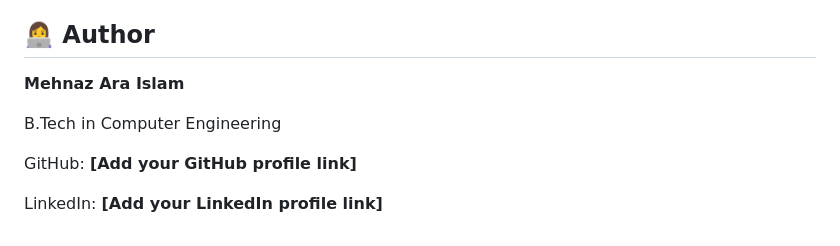
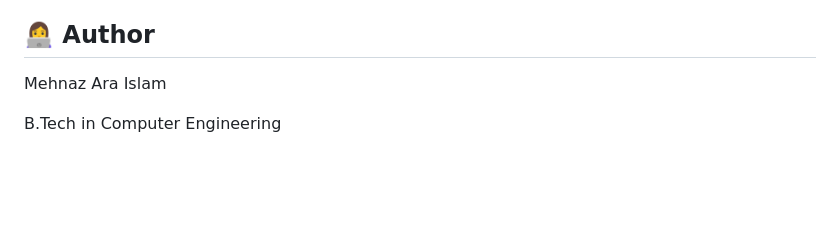
Before and after one commit to ara-ui/Smartpay-expense-tracker, a Markdown page: README.md, the part around the change. GitHub-like rendering; blank space fills up the shorter version.

Commit message:
Update author section in README
Removed placeholder links for GitHub and LinkedIn profiles.

```diff
--- a/README.md
+++ b/README.md
@@ -481,10 +481,6 @@ The goal was not only to build CRUD functionality, but to demonstrate practical
 
 ## 👩‍💻 Author
 
-**Mehnaz Ara Islam**
+Mehnaz Ara Islam
 
 B.Tech in Computer Engineering
-
-GitHub: **[Add your GitHub profile link]**
-
-LinkedIn: **[Add your LinkedIn profile link]**
```
